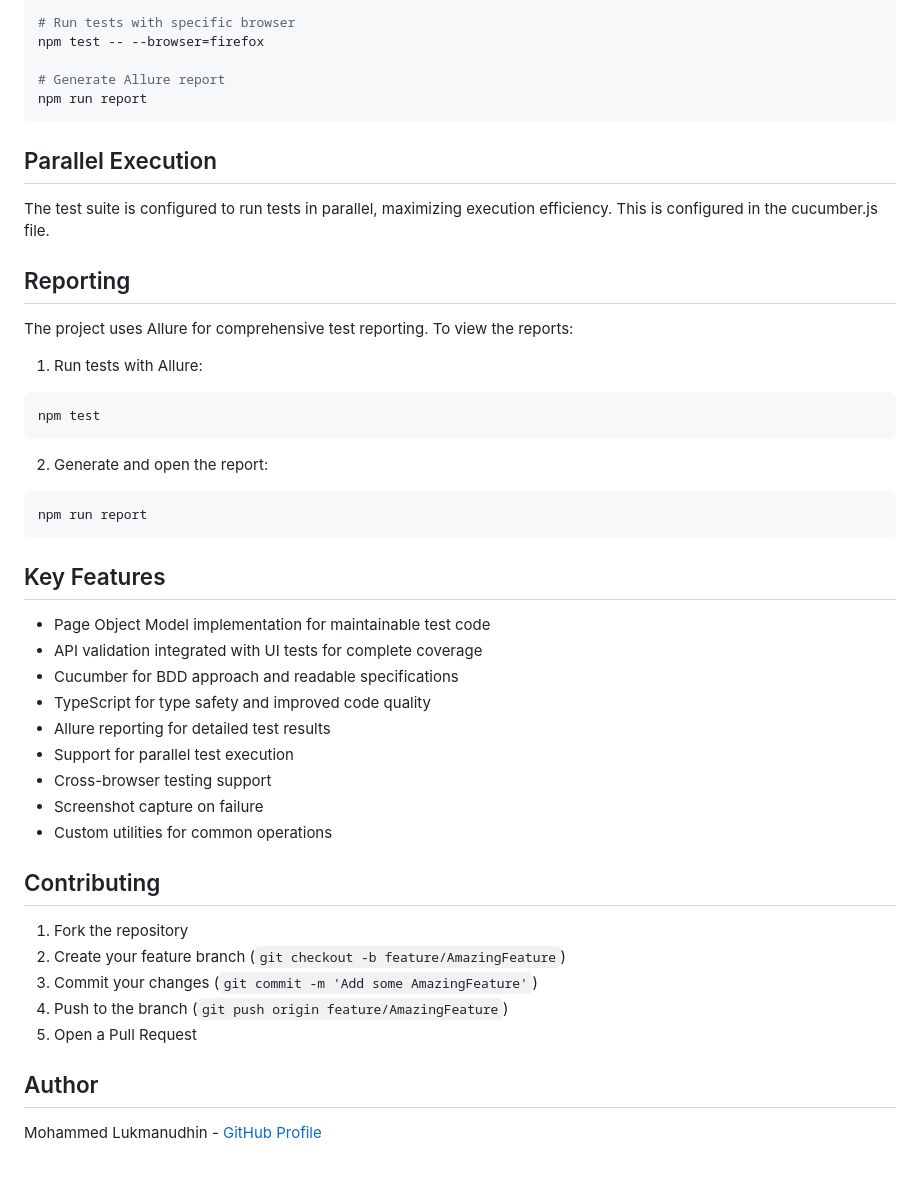
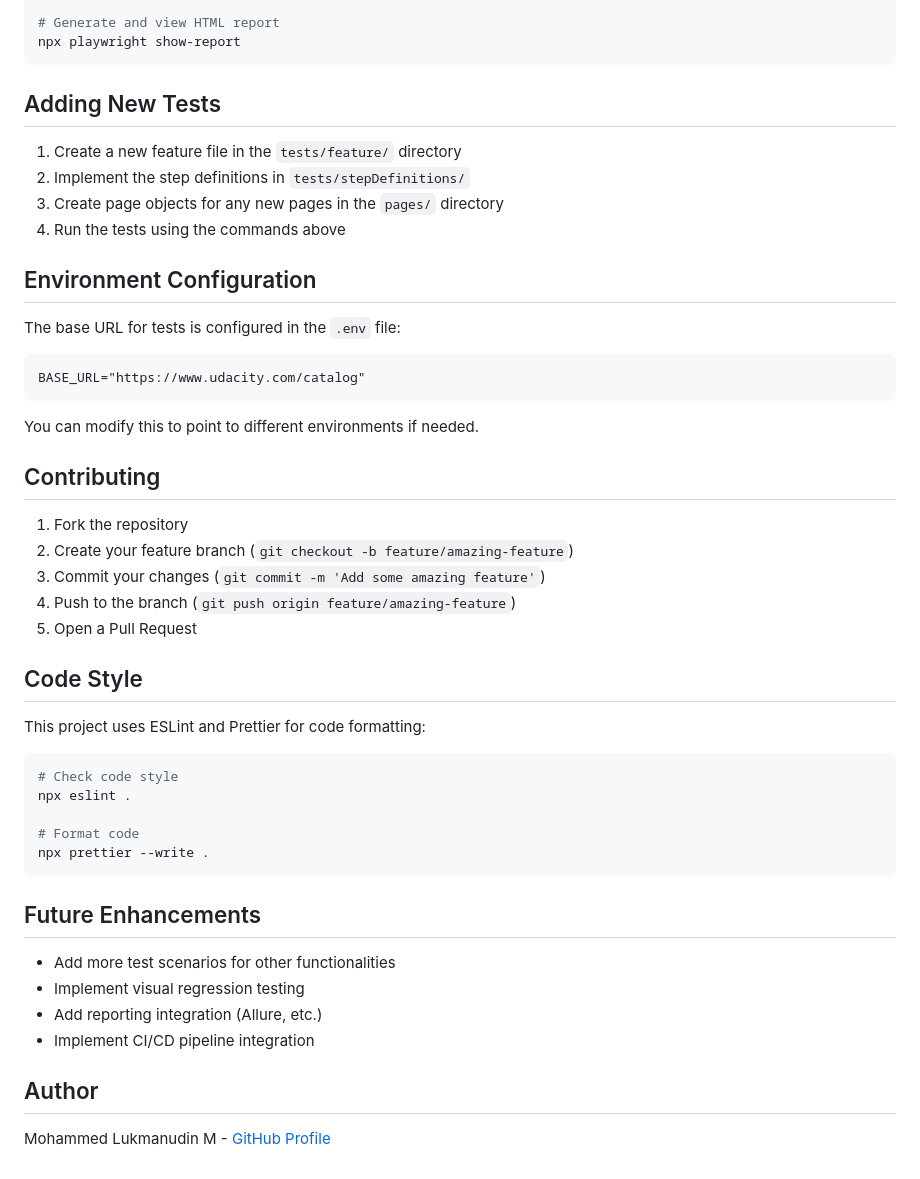
Before and after one commit to redJavaMan/udacity-bdd-test, a Markdown page: README.md, the part around one of its changes. Rendered like a GitHub page.

````diff
--- a/README.md
+++ b/README.md
@@ -71,44 +73,51 @@ npm test -- --tags "@search"
 
-# Run tests with specific browser
-npm test -- --browser=firefox
-
-# Generate Allure report
-npm run report
+# Generate and view HTML report
+npx playwright show-report
 ```
 
-## Parallel Execution
-The test suite is configured to run tests in parallel, maximizing execution efficiency. This is configured in the cucumber.js file.
+## Adding New Tests
 
-## Reporting
-The project uses Allure for comprehensive test reporting. To view the reports:
+1. Create a new feature file in the `tests/feature/` directory
+2. Implement the step definitions in `tests/stepDefinitions/`
+3. Create page objects for any new pages in the `pages/` directory
+4. Run the tests using the commands above
 
-1. Run tests with Allure:
-```bash
-npm test
+## Environment Configuration
+
+The base URL for tests is configured in the `.env` file:
+
+```
+BASE_URL="https://www.udacity.com/catalog"
 ```
 
-2. Generate and open the report:
+You can modify this to point to different environments if needed.
+
+## Contributing
+
+1. Fork the repository
+2. Create your feature branch (`git checkout -b feature/amazing-feature`)
+3. Commit your changes (`git commit -m 'Add some amazing feature'`)
+4. Push to the branch (`git push origin feature/amazing-feature`)
+5. Open a Pull Request
+
+## Code Style
+
+This project uses ESLint and Prettier for code formatting:
+
 ```bash
-npm run report
+# Check code style
+npx eslint .
+
+# Format code
+npx prettier --write .
 ```
 
-## Key Features
-- Page Object Model implementation for maintainable test code
-- API validation integrated with UI tests for complete coverage
-- Cucumber for BDD approach and readable specifications
-- TypeScript for type safety and improved code quality
-- Allure reporting for detailed test results
-- Support for parallel test execution
-- Cross-browser testing support
-- Screenshot capture on failure
-- Custom utilities for common operations
+## Future Enhancements
 
-## Contributing
-1. Fork the repository
-2. Create your feature branch (`git checkout -b feature/AmazingFeature`)
-3. Commit your changes (`git commit -m 'Add some AmazingFeature'`)
-4. Push to the branch (`git push origin feature/AmazingFeature`)
-5. Open a Pull Request
+- Add more test scenarios for other functionalities
+- Implement visual regression testing
+- Add reporting integration (Allure, etc.)
+- Implement CI/CD pipeline integration
 
 ## Author
-Mohammed Lukmanudhin - [GitHub Profile](https://github.com/redJavaMan)
+Mohammed Lukmanudin M - [GitHub Profile](https://github.com/redJavaMan)
````
Also changed, not shown: other parts of README.md (+46 -44 lines).
